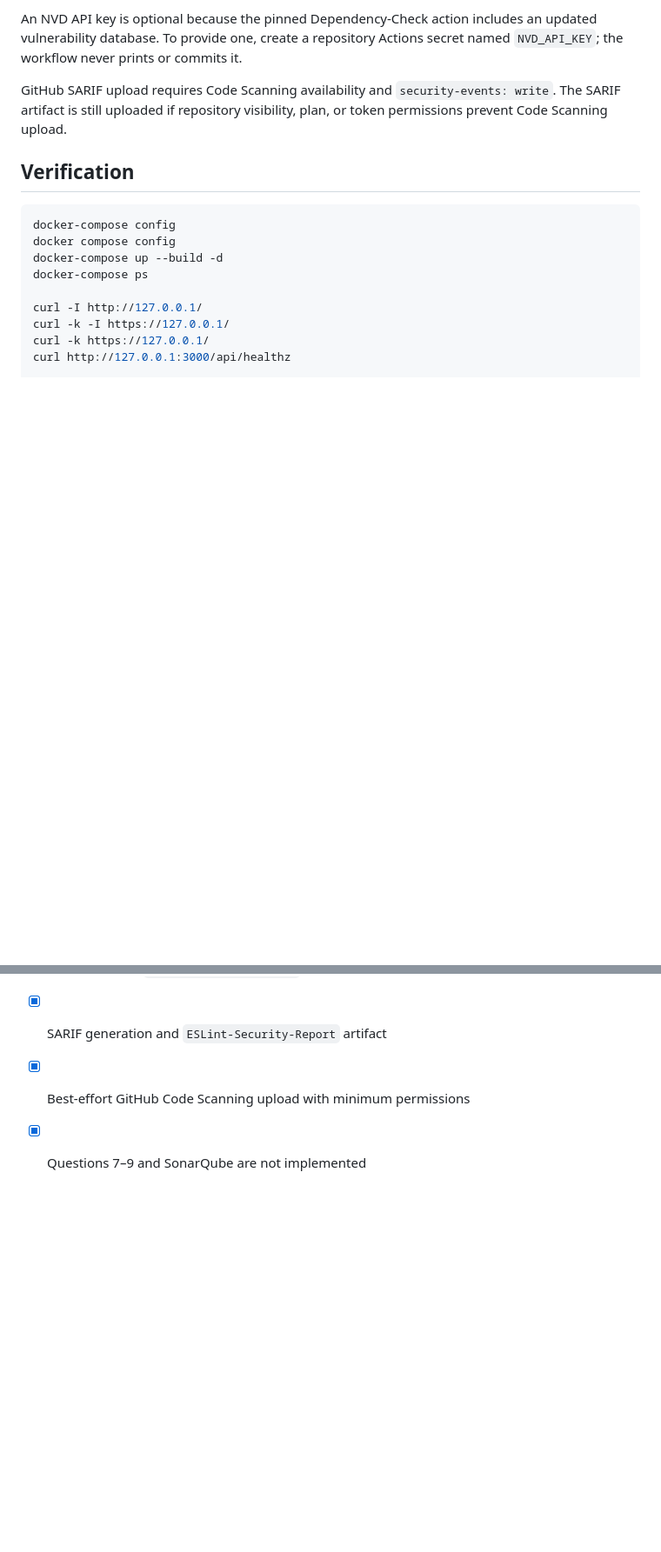
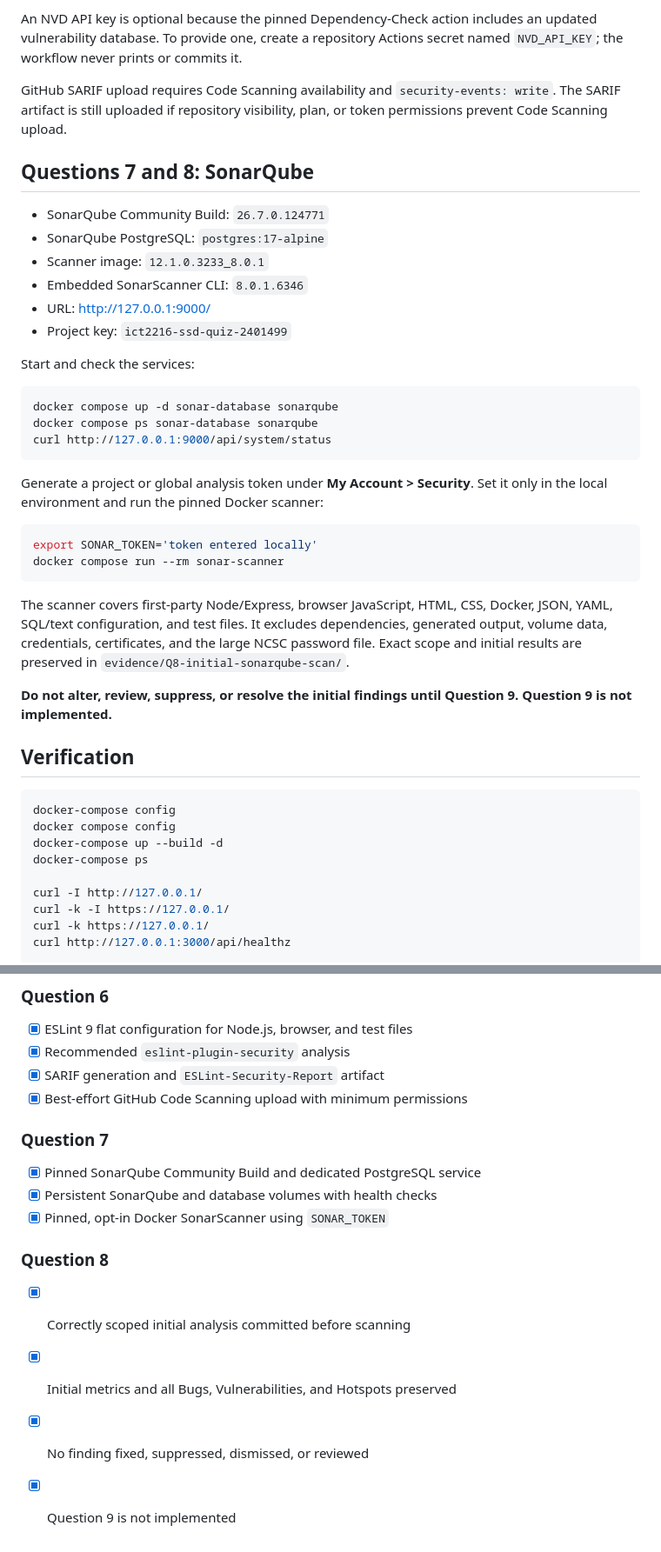
Before and after one commit to AlexanderLiew/ICT2116-SSD-Quiz, a Markdown page: README.md, 2 parts joined by grey strips. Shown at 87% size. Drawn GitHub-style; blank space fills up the shorter version.

Commit message:
Document and verify Q7 and Q8

````diff
--- a/README.md
+++ b/README.md
@@ -214,6 +221,40 @@ GitHub SARIF upload requires Code Scanning availability and
 `security-events: write`. The SARIF artifact is still uploaded if repository
 visibility, plan, or token permissions prevent Code Scanning upload.
 
+## Questions 7 and 8: SonarQube
+
+- SonarQube Community Build: `26.7.0.124771`
+- SonarQube PostgreSQL: `postgres:17-alpine`
+- Scanner image: `12.1.0.3233_8.0.1`
+- Embedded SonarScanner CLI: `8.0.1.6346`
+- URL: <http://127.0.0.1:9000/>
+- Project key: `ict2216-ssd-quiz-2401499`
+
+Start and check the services:
+
+```sh
+docker compose up -d sonar-database sonarqube
+docker compose ps sonar-database sonarqube
+curl http://127.0.0.1:9000/api/system/status
+```
+
+Generate a project or global analysis token under **My Account > Security**.
+Set it only in the local environment and run the pinned Docker scanner:
+
+```sh
+export SONAR_TOKEN='token entered locally'
+docker compose run --rm sonar-scanner
+```
+
+The scanner covers first-party Node/Express, browser JavaScript, HTML, CSS,
+Docker, JSON, YAML, SQL/text configuration, and test files. It excludes
+dependencies, generated output, volume data, credentials, certificates, and
+the large NCSC password file. Exact scope and initial results are preserved in
+`evidence/Q8-initial-sonarqube-scan/`.
+
+**Do not alter, review, suppress, or resolve the initial findings until
+Question 9. Question 9 is not implemented.**
+
 ## Verification
 
 ```sh
@@ -314,4 +357,16 @@ app/eslint.config.mjs       ESLint 9 flat security configuration
 - [x] Recommended `eslint-plugin-security` analysis
 - [x] SARIF generation and `ESLint-Security-Report` artifact
 - [x] Best-effort GitHub Code Scanning upload with minimum permissions
-- [x] Questions 7–9 and SonarQube are not implemented
+
+### Question 7
+
+- [x] Pinned SonarQube Community Build and dedicated PostgreSQL service
+- [x] Persistent SonarQube and database volumes with health checks
+- [x] Pinned, opt-in Docker SonarScanner using `SONAR_TOKEN`
+
+### Question 8
+
+- [x] Correctly scoped initial analysis committed before scanning
+- [x] Initial metrics and all Bugs, Vulnerabilities, and Hotspots preserved
+- [x] No finding fixed, suppressed, dismissed, or reviewed
+- [x] Question 9 is not implemented
````
Also changed, not shown: other parts of README.md (+13 -4 lines).
